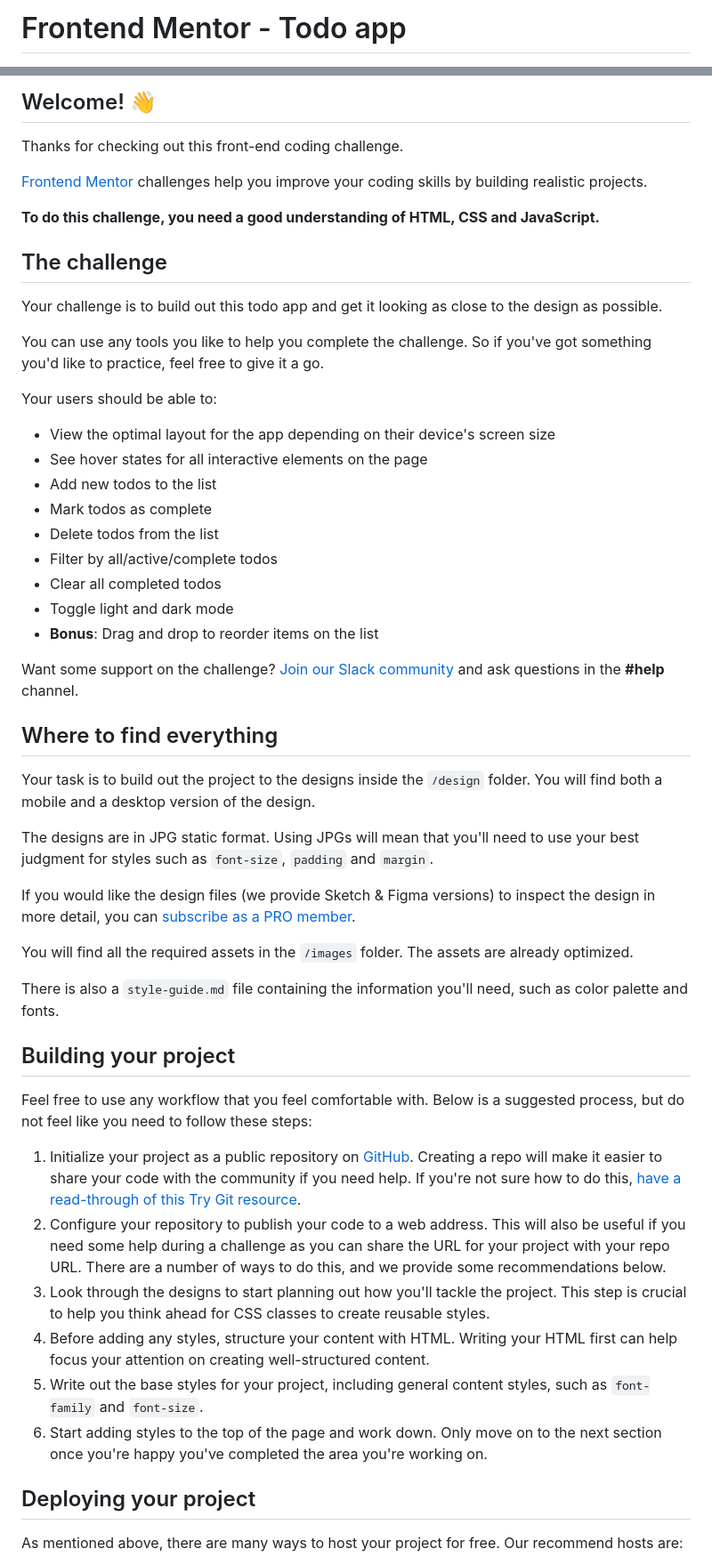
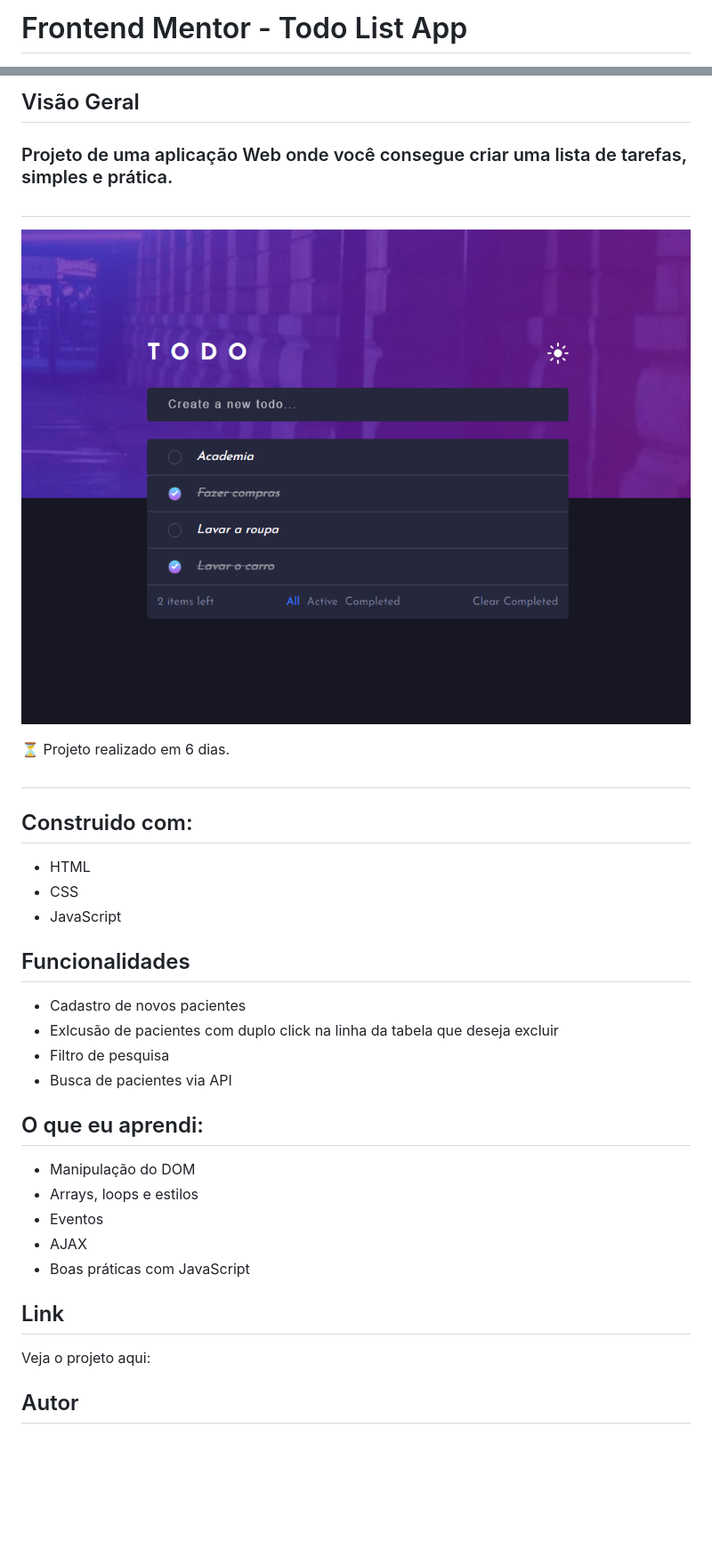
Before and after one commit to devhiderlan/ToDo-List-App, a Markdown page: README.md, 2 parts joined by grey strips. Shown: that part at 89% size. GitHub-like rendering; pictures changed too: images/todo-list-app.png (added); blank space fills up the shorter version.

Commit message:
Atualizando o readme

```diff
--- a/README.md
+++ b/README.md
@@ -1,2 +1,2 @@
-# Frontend Mentor - Todo app
+# Frontend Mentor - Todo List App
 
@@ -4,56 +3,34 @@
 
-## Welcome! 👋
+## Visão Geral
 
-Thanks for checking out this front-end coding challenge.
+### Projeto de uma aplicação Web onde você consegue criar uma lista de tarefas, simples e prática.
+#
 
-[Frontend Mentor](https://www.frontendmentor.io) challenges help you improve your coding skills by building realistic projects.
+![](./images/todo-list-app.png)
 
-**To do this challenge, you need a good understanding of HTML, CSS and JavaScript.**
+⏳ Projeto realizado em 6 dias.
+#
+## Construido com:
+- HTML
+- CSS
+- JavaScript
 
-## The challenge
+## Funcionalidades
+- Cadastro de novos pacientes
+- Exlcusão de pacientes com duplo click na linha da tabela que deseja excluir
+- Filtro de pesquisa
+- Busca de pacientes via API
 
-Your challenge is to build out this todo app and get it looking as close to the design as possible.
+## O que eu aprendi:
+- Manipulação do DOM
+- Arrays, loops e estilos
+- Eventos
+- AJAX
+- Boas práticas com JavaScript
 
-You can use any tools you like to help you complete the challenge. So if you've got something you'd like to practice, feel free to give it a go.
+## Link
 
-Your users should be able to:
+Veja o projeto aqui:
 
-- View the optimal layout for the app depending on their device's screen size
-- See hover states for all interactive elements on the page
-- Add new todos to the list
-- Mark todos as complete
-- Delete todos from the list
-- Filter by all/active/complete todos
-- Clear all completed todos
-- Toggle light and dark mode
-- **Bonus**: Drag and drop to reorder items on the list
+## Autor
 
-Want some support on the challenge? [Join our Slack community](https://www.frontendmentor.io/slack) and ask questions in the **#help** channel.
-
-## Where to find everything
-
-Your task is to build out the project to the designs inside the `/design` folder. You will find both a mobile and a desktop version of the design.
-
-The designs are in JPG static format. Using JPGs will mean that you'll need to use your best judgment for styles such as `font-size`, `padding` and `margin`.
-
-If you would like the design files (we provide Sketch & Figma versions) to inspect the design in more detail, you can [subscribe as a PRO member](https://www.frontendmentor.io/pro).
-
-You will find all the required assets in the `/images` folder. The assets are already optimized.
-
-There is also a `style-guide.md` file containing the information you'll need, such as color palette and fonts.
-
-## Building your project
-
-Feel free to use any workflow that you feel comfortable with. Below is a suggested process, but do not feel like you need to follow these steps:
-
-1. Initialize your project as a public repository on [GitHub](https://github.com/). Creating a repo will make it easier to share your code with the community if you need help. If you're not sure how to do this, [have a read-through of this Try Git resource](https://try.github.io/).
-2. Configure your repository to publish your code to a web address. This will also be useful if you need some help during a challenge as you can share the URL for your project with your repo URL. There are a number of ways to do this, and we provide some recommendations below.
-3. Look through the designs to start planning out how you'll tackle the project. This step is crucial to help you think ahead for CSS classes to create reusable styles.
-4. Before adding any styles, structure your content with HTML. Writing your HTML first can help focus your attention on creating well-structured content.
-5. Write out the base styles for your project, including general content styles, such as `font-family` and `font-size`.
-6. Start adding styles to the top of the page and work down. Only move on to the next section once you're happy you've completed the area you're working on.
-
-## Deploying your project
-
-As mentioned above, there are many ways to host your project for free. Our recommend hosts are:
-
```
Also changed, not shown: other parts of README.md (+1 -42 lines).
